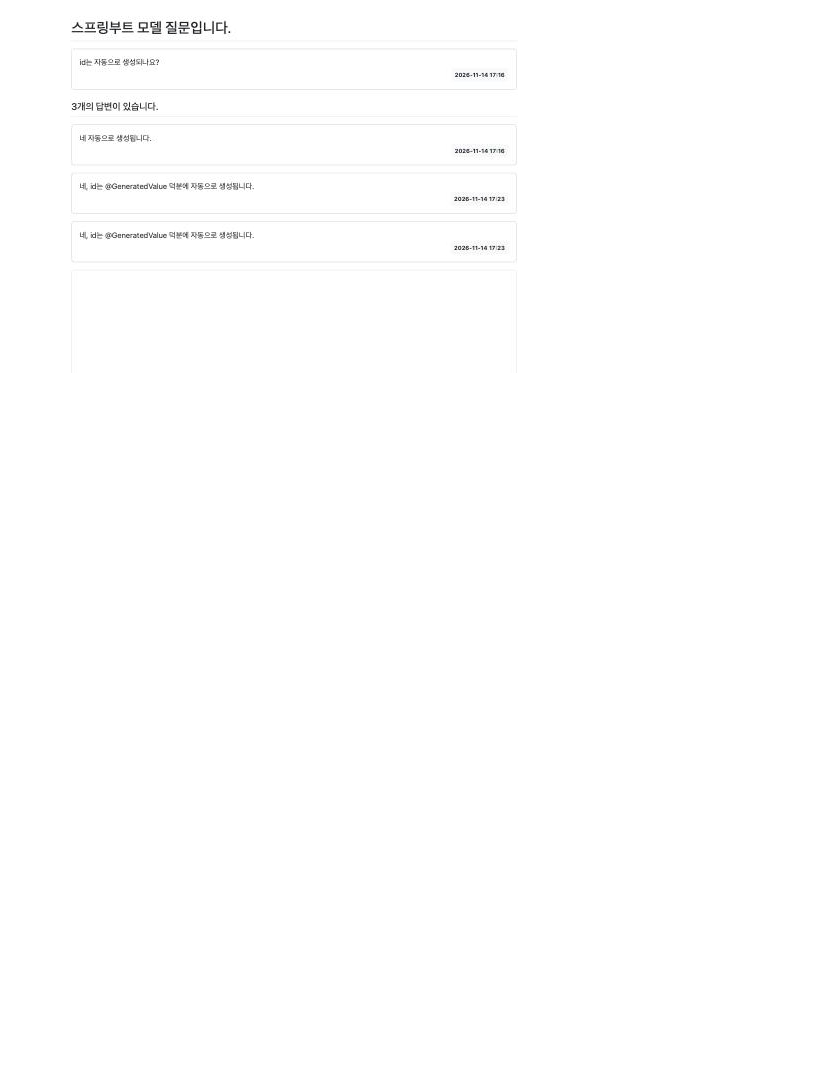
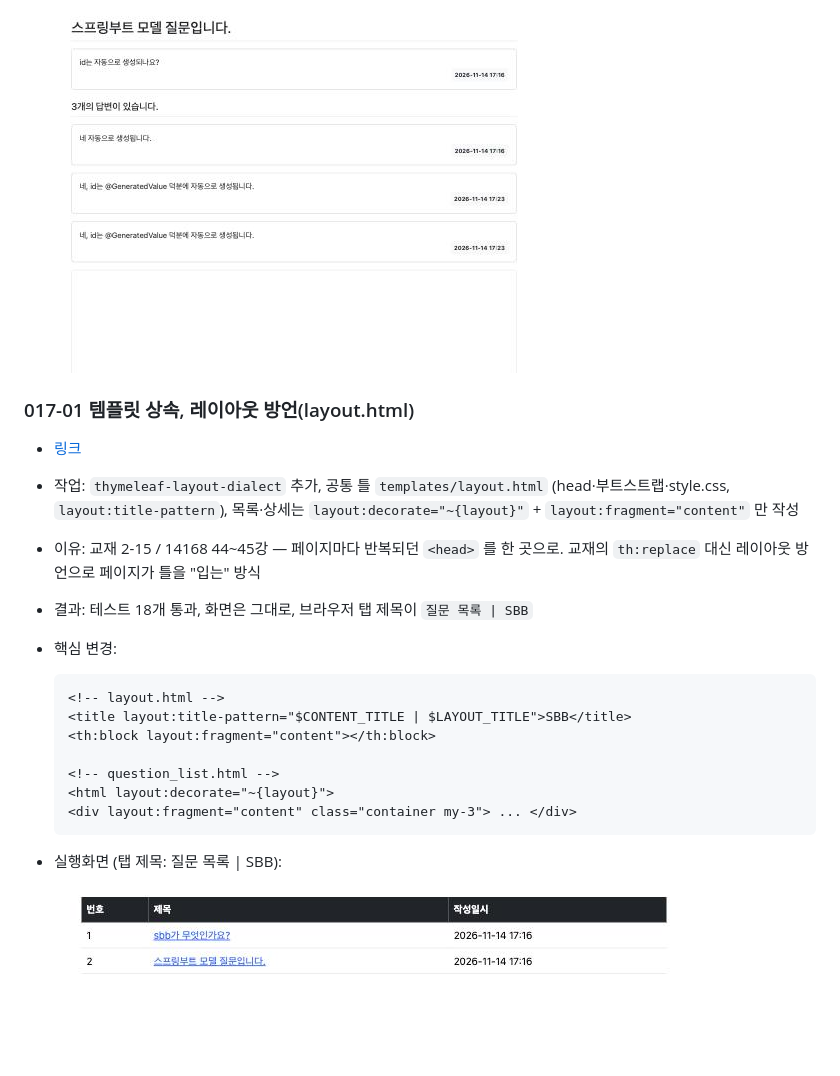
Before and after one commit to zoek1211/jsb-plus, a Markdown page: README.md, the part around the change. GitHub-like rendering; pictures changed too: docs/images/017-01.png (added); blank space fills up the shorter version.

````diff
--- a/README.md
+++ b/README.md
@@ -443,3 +443,22 @@
   ![016-02 실행화면](docs/images/016-02.png)
 
   ![016-02 상세](docs/images/016-02-detail.jpg)
+
+### 017-01 템플릿 상속, 레이아웃 방언(layout.html)
+- [링크](https://github.com/zoek1211/jsb-plus/releases/tag/017-01)
+- 작업: `thymeleaf-layout-dialect` 추가, 공통 틀 `templates/layout.html` (head·부트스트랩·style.css, `layout:title-pattern`), 목록·상세는 `layout:decorate="~{layout}"` + `layout:fragment="content"` 만 작성
+- 이유: 교재 2-15 / 14168 44~45강 — 페이지마다 반복되던 `<head>` 를 한 곳으로. 교재의 `th:replace` 대신 레이아웃 방언으로 페이지가 틀을 "입는" 방식
+- 결과: 테스트 18개 통과, 화면은 그대로, 브라우저 탭 제목이 `질문 목록 | SBB`
+- 핵심 변경:
+  ```html
+  <!-- layout.html -->
+  <title layout:title-pattern="$CONTENT_TITLE | $LAYOUT_TITLE">SBB</title>
+  <th:block layout:fragment="content"></th:block>
+
+  <!-- question_list.html -->
+  <html layout:decorate="~{layout}">
+  <div layout:fragment="content" class="container my-3"> ... </div>
+  ```
+- 실행화면 (탭 제목: 질문 목록 | SBB):
+
+  ![017-01 실행화면](docs/images/017-01.png)
````
Also changed, not shown: docs/book-vs-ours.md (+1 -0 lines), 5 other files.
